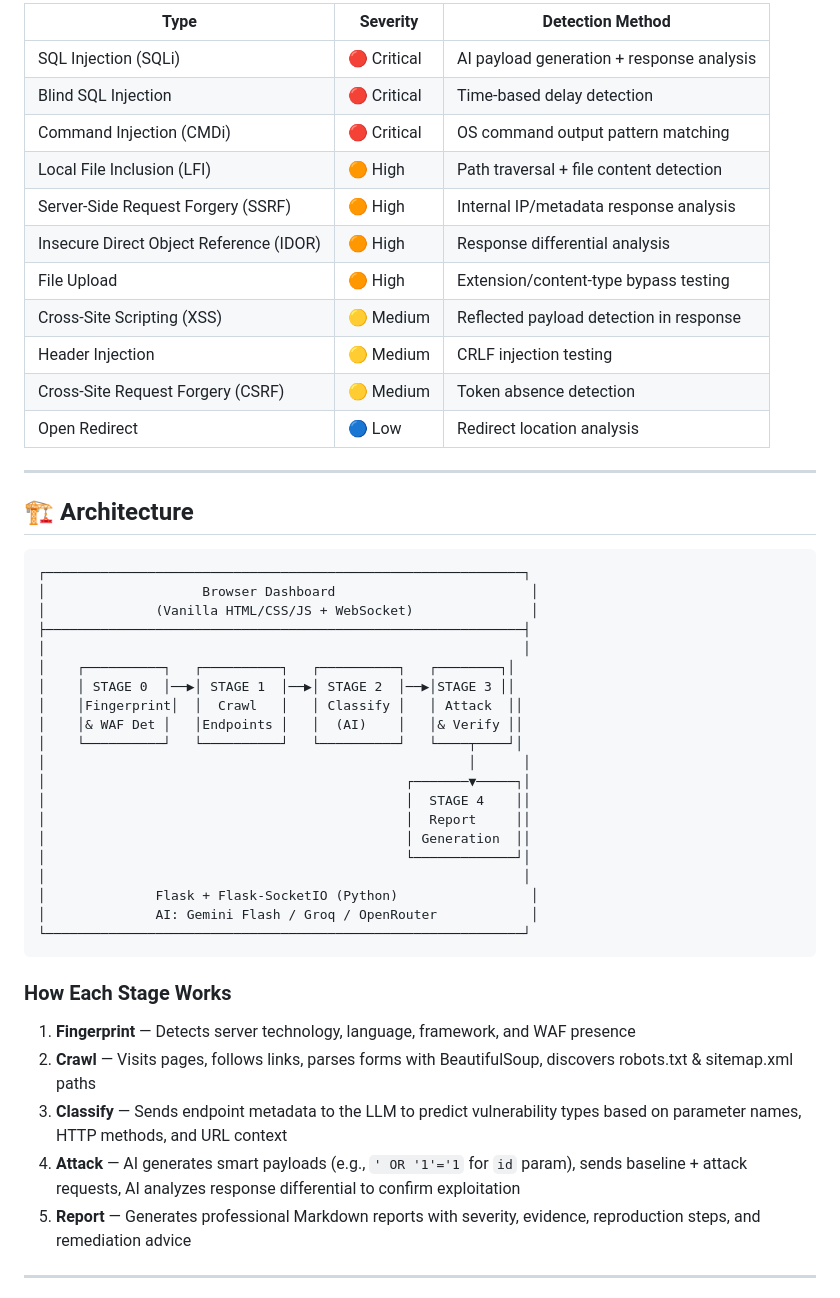
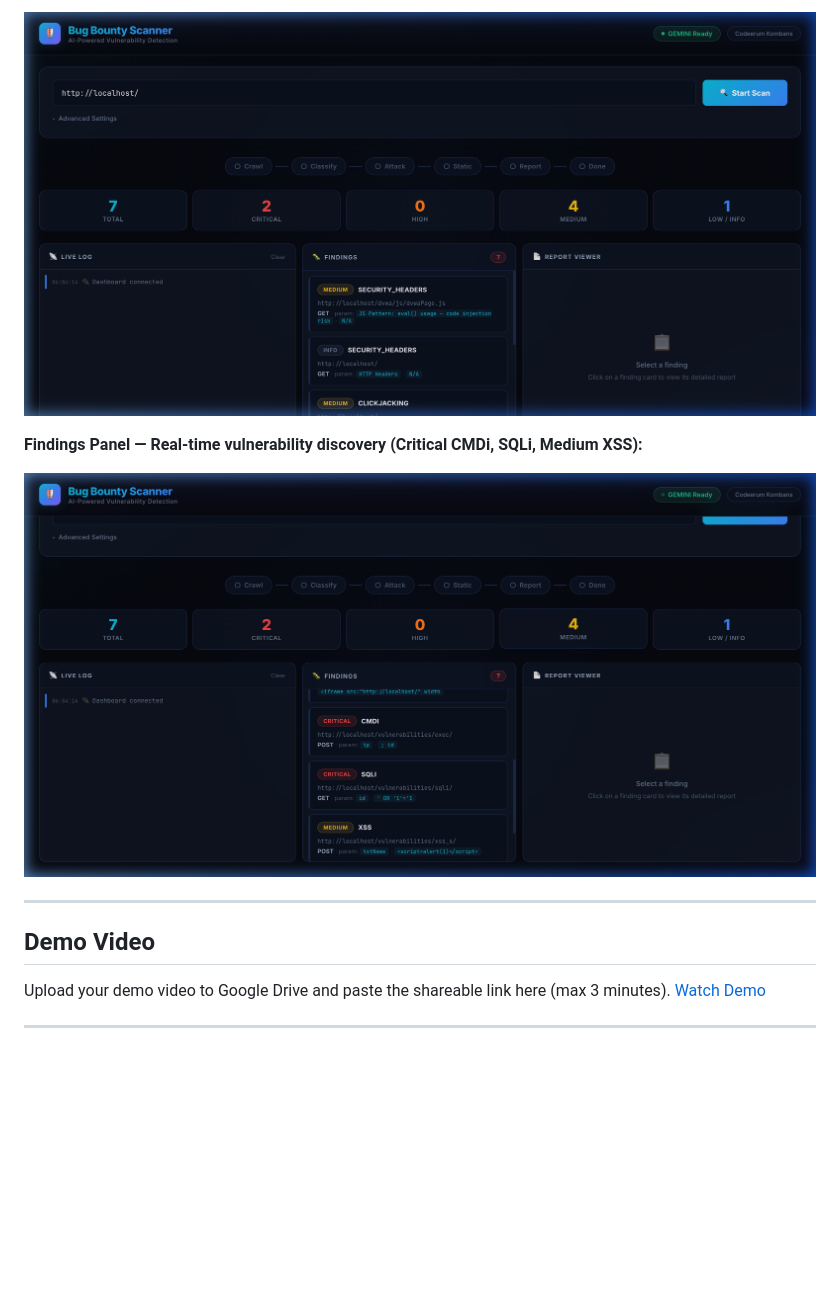
Before and after one commit to vldevadath/build-with-ai-chn-kombans, a Markdown page: README.md, the part around one of its changes. Drawn GitHub-style; pictures changed too: assets/screenshot1.png (added), assets/screenshot2.png (added), proof/screenshot2.png (added); blank space fills up the shorter version.

Commit message:
docs: README in hackathon template format with screenshots and AI proof

````diff
--- a/README.md
+++ b/README.md
@@ -37,52 +57,15 @@ Security testing is manual, slow, and expensive. Traditional automated scanners
 
-| Type | Severity | Detection Method |
-|------|----------|-----------------|
-| SQL Injection (SQLi) | 🔴 Critical | AI payload generation + response analysis |
-| Blind SQL Injection | 🔴 Critical | Time-based delay detection |
-| Command Injection (CMDi) | 🔴 Critical | OS command output pattern matching |
-| Local File Inclusion (LFI) | 🟠 High | Path traversal + file content detection |
-| Server-Side Request Forgery (SSRF) | 🟠 High | Internal IP/metadata response analysis |
-| Insecure Direct Object Reference (IDOR) | 🟠 High | Response differential analysis |
-| File Upload | 🟠 High | Extension/content-type bypass testing |
-| Cross-Site Scripting (XSS) | 🟡 Medium | Reflected payload detection in response |
-| Header Injection | 🟡 Medium | CRLF injection testing |
-| Cross-Site Request Forgery (CSRF) | 🟡 Medium | Token absence detection |
-| Open Redirect | 🔵 Low | Redirect location analysis |
+![Dashboard Main](./assets/screenshot1.png)
+
+**Findings Panel — Real-time vulnerability discovery (Critical CMDi, SQLi, Medium XSS):**
+
+![Findings Panel](./assets/screenshot2.png)
 
 ---
 
-## 🏗️ Architecture
-
-```
-┌─────────────────────────────────────────────────────────────┐
-│                    Browser Dashboard                         │
-│              (Vanilla HTML/CSS/JS + WebSocket)               │
-├─────────────────────────────────────────────────────────────┤
-│                                                             │
-│    ┌──────────┐   ┌──────────┐   ┌──────────┐   ┌────────┐│
-│    │ STAGE 0  │──▶│ STAGE 1  │──▶│ STAGE 2  │──▶│STAGE 3 ││
-│    │Fingerprint│  │  Crawl   │   │ Classify │   │ Attack  ││
-│    │& WAF Det │   │Endpoints │   │  (AI)    │   │& Verify ││
-│    └──────────┘   └──────────┘   └──────────┘   └────┬────┘│
-│                                                      │      │
-│                                              ┌───────▼─────┐│
-│                                              │  STAGE 4    ││
-│                                              │  Report     ││
-│                                              │ Generation  ││
-│                                              └─────────────┘│
-│                                                             │
-│              Flask + Flask-SocketIO (Python)                 │
-│              AI: Gemini Flash / Groq / OpenRouter            │
-└─────────────────────────────────────────────────────────────┘
-```
-
-### How Each Stage Works
-
-1. **Fingerprint** — Detects server technology, language, framework, and WAF presence
-2. **Crawl** — Visits pages, follows links, parses forms with BeautifulSoup, discovers robots.txt & sitemap.xml paths
-3. **Classify** — Sends endpoint metadata to the LLM to predict vulnerability types based on parameter names, HTTP methods, and URL context
-4. **Attack** — AI generates smart payloads (e.g., `' OR '1'='1` for `id` param), sends baseline + attack requests, AI analyzes response differential to confirm exploitation
-5. **Report** — Generates professional Markdown reports with severity, evidence, reproduction steps, and remediation advice
+## Demo Video
+Upload your demo video to Google Drive and paste the shareable link here (max 3 minutes).
+[Watch Demo](#)
 
 ---
 
````
Also changed, not shown: other parts of README.md (+51 -122 lines), proof/screenshot1.png (added).
